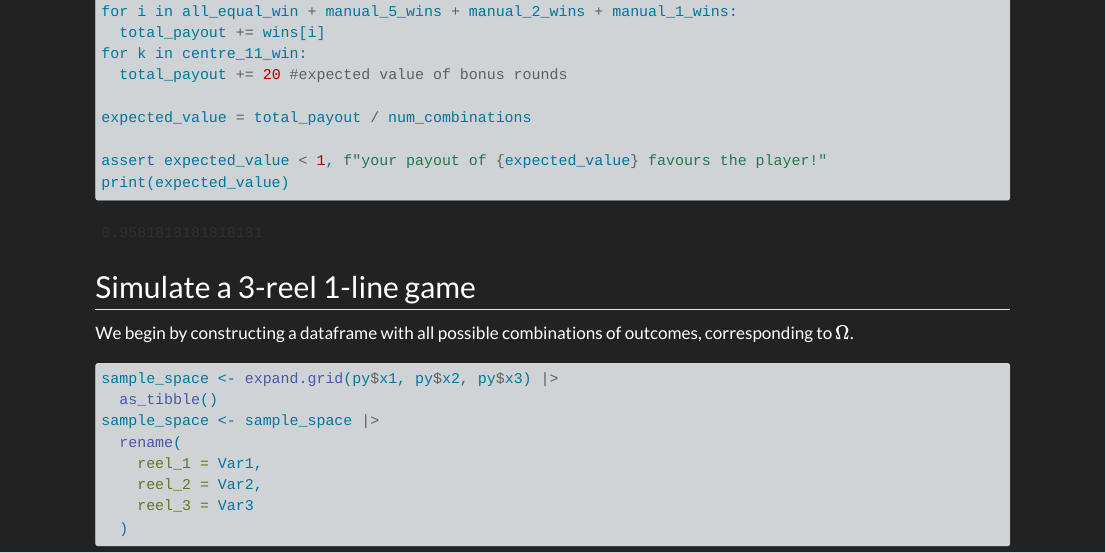
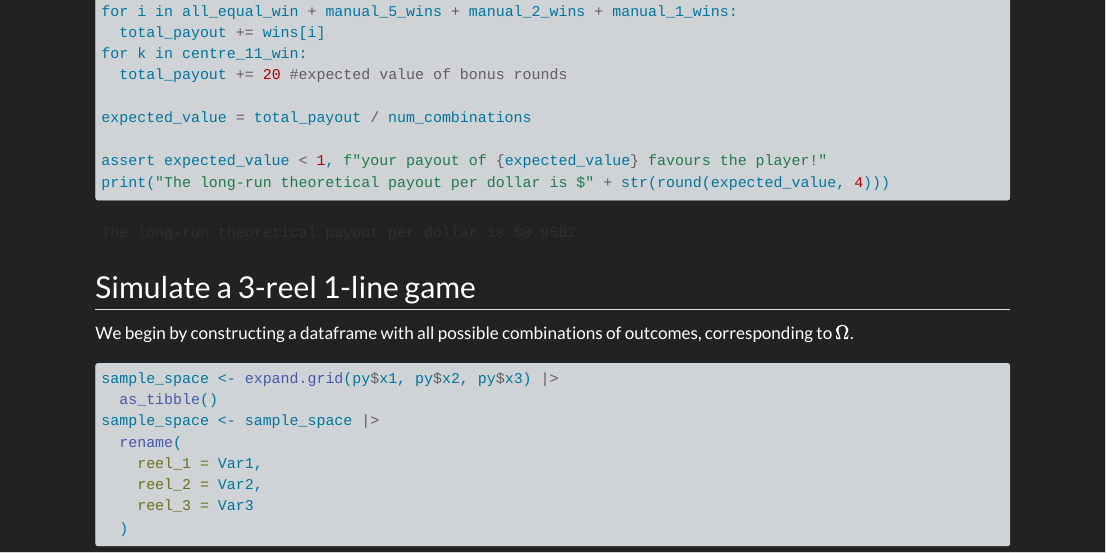
Before and after one commit to justinhnain/slot_game, a Quarto document (simulation.qmd): the page in a window 1100 px wide, from 3080 px down. Rendered offline with R 4.5, knitr and Pandoc in place of Quarto, with nearby package versions; some code elsewhere in the file could not run offline; long lines of code are wrapped.

Commit message:
Clarify message of py expected val message

````diff
--- a/simulation.qmd
+++ b/simulation.qmd
@@ -156,7 +156,7 @@ for k in centre_11_win:
 expected_value = total_payout / num_combinations
 
 assert expected_value < 1, f"your payout of {expected_value} favours the player!"
-print(expected_value)
+print("The long-run theoretical payout per dollar is $" + str(round(expected_value, 4)))
 ```
 
 ## Simulate a 3-reel 1-line game
````
